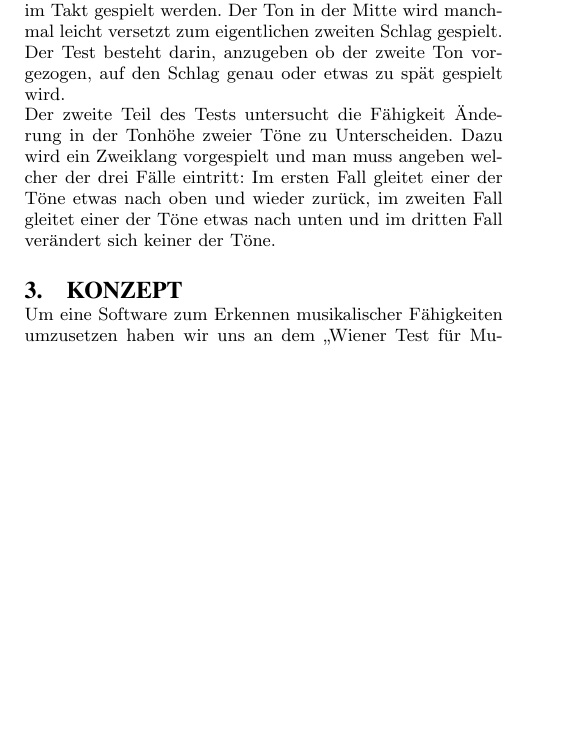
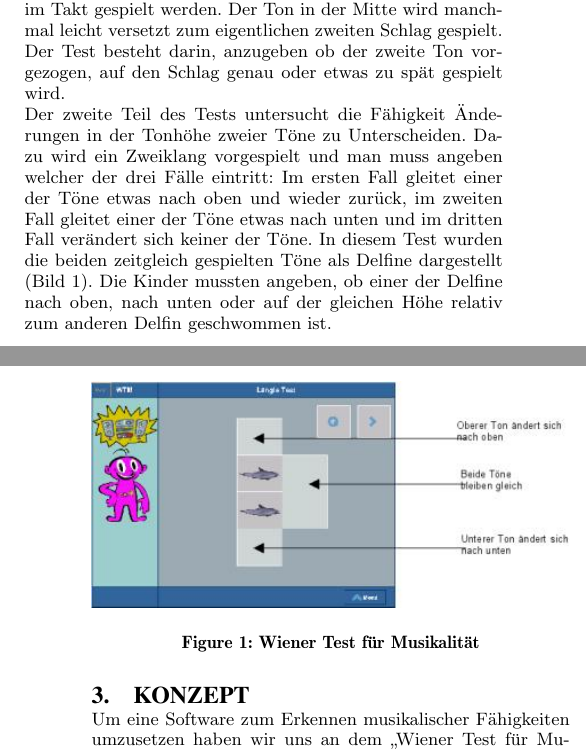
Before and after one commit to Kritten/audiotechnik, a LaTeX paper (komlossy_harlan_audiotechnik.tex): part of one column of page 1 of 6 before the commit and two parts of the columns of pages 1 and 2 of 6 after it, the two joined at a grey line, cut so that both start at the same text, the shorter picture padded with empty space. Compiled offline with pdfLaTeX.

Commit message:
+wienertest picture

```diff
--- a/komlossy_harlan_audiotechnik.tex
+++ b/komlossy_harlan_audiotechnik.tex
@@ -47,7 +47,14 @@ Um unsere zu Beginn genannten Fragestellungen zu beantworten haben wir mit unser
 Im Jahr 1919 hat der amerikanische Psychologe Carl Emil Seashore eine Reihe von Tests zur Ermittlung musikalischer Begabung entwickelt\cite{gordon:2000}. Seashore hat für diese Arbeit fast 20 Jahre das Thema der Charakterisierung und Beschreibung musikalischer Begabung untersucht. Das Ergebnis waren erstmalig standardisierte Tests zur Ermittlung musikalischer Fähigkeiten. Dabei fokussierte sich Seashore auf das Gedächtnis für Ton- und Rhythmusfolgen und die Unterscheidungsfähigkeit folgender Eigenschaften: Tonhöhen, Lautstärken, Rhythmen, Tonlängen, und Klangfarben.\\
 Aufgrund der \textcolor{red}{Standardisierung der Seashore-Tests} und der grundlegenden Forschung vor Ihrer Entwicklung wurden die Tests häufig von anderen musikalischen Tests als Grundlage genutzt.
 Einer dieser Tests, welcher den Seashore-Test als Grundlage genutzt hat ist der "`Wiener Test für Musikalität"'\cite{laengle:2003}. Dieser Test entstand im Februar 2003 in Zusammenarbeit diverser Psychologen und Pädagogen unter anderem der Universität Wien. Der Test war der erste computerbasierte Musikbegabungstest und richtete sich an Vor- oder Grundschulkinder. Der "`Wiener Test für Musikalität"' greift zwei von dem Seashore-Test untersuchte musikalische Fähigkeiten auf: Zum einen wird die Fähigkeit der Wahrnehmung von Rhythmusschwankungen der Kinder geprüft. Dazu werden drei Töne vorgespielt, wobei der erste und der letzte Ton im Takt gespielt werden. Der Ton in der Mitte wird manchmal leicht versetzt zum eigentlichen zweiten Schlag gespielt. Der Test besteht darin, anzugeben ob der zweite Ton vorgezogen, auf den Schlag genau oder etwas zu spät gespielt wird.\\
-Der zweite Teil des Tests untersucht die Fähigkeit Änderung in der Tonhöhe zweier Töne zu Unterscheiden. Dazu wird ein Zweiklang vorgespielt und man muss angeben welcher der drei Fälle eintritt: Im ersten Fall gleitet einer der Töne etwas nach oben und wieder zurück, im zweiten Fall gleitet einer der Töne etwas nach unten und im dritten Fall verändert sich keiner der Töne.
+Der zweite Teil des Tests untersucht die Fähigkeit Änderungen in der Tonhöhe zweier Töne zu Unterscheiden. Dazu wird ein Zweiklang vorgespielt und man muss angeben welcher der drei Fälle eintritt: Im ersten Fall gleitet einer der Töne etwas nach oben und wieder zurück, im zweiten Fall gleitet einer der Töne etwas nach unten und im dritten Fall verändert sich keiner der Töne. In diesem Test wurden die beiden zeitgleich gespielten Töne als Delfine dargestellt (Bild~\ref{pic:wienertest}). Die Kinder mussten angeben, ob einer der Delfine nach oben, nach unten oder auf der gleichen Höhe relativ zum anderen Delfin geschwommen ist.
+\begin{figure}[H]
+\centering
+\includegraphics[width=1.0\linewidth]{Abbildungen/wienertest.jpg}
+\caption{Wiener Test für Musikalität}
+\label{pic:wienertest}
+\end{figure}
+
 \section{Konzept}
 Um eine Software zum Erkennen musikalischer Fähigkeiten umzusetzen haben wir uns an dem "`Wiener Test für Musikalität"' orientiert.
 Die Grund für diese Wahl war unsere Absicht eine Nutzerstudie durchzuführen. Für eine sinnvolle und zielführende Konzeptionierung dieser Nutzerstudie sollten die Anzahl der Tests überschaubar sein und die Tests untereinander vergleichbar sein.
```
Also changed, not shown: Abbildungen/wienertest.jpg (added).
